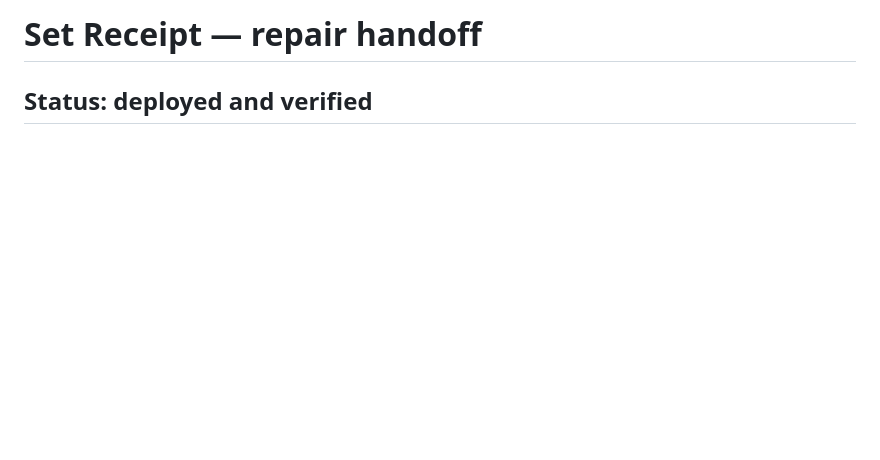
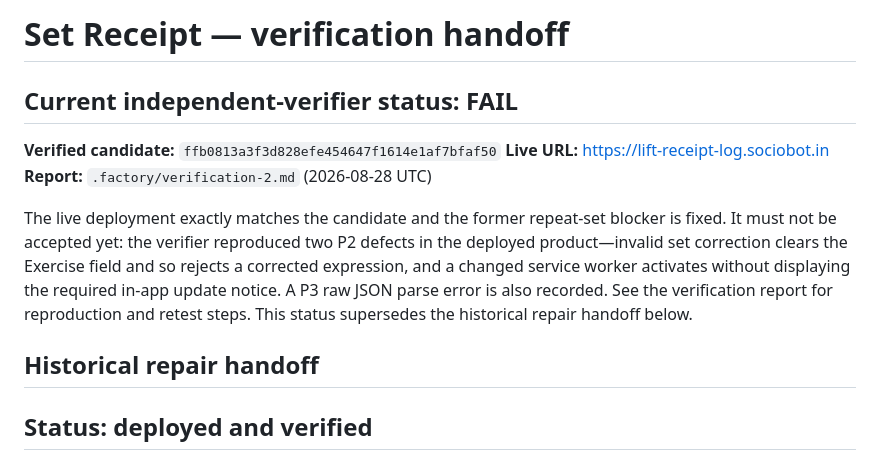
Before and after one commit to B-Divyesh/sf-lift-receipt-log, a Markdown page: .factory/handoff.md, the part around the change. GitHub-like rendering; blank space fills up the shorter version.

Commit message:
docs: record independent verification failure

```diff
--- a/.factory/handoff.md
+++ b/.factory/handoff.md
@@ -1,4 +1,20 @@
-# Set Receipt — repair handoff
+# Set Receipt — verification handoff
+
+## Current independent-verifier status: FAIL
+
+**Verified candidate:** `ffb0813a3f3d828efe454647f1614e1af7bfaf50`
+**Live URL:** https://lift-receipt-log.sociobot.in
+**Report:** `.factory/verification-2.md` (2026-08-28 UTC)
+
+The live deployment exactly matches the candidate and the former repeat-set
+blocker is fixed. It must not be accepted yet: the verifier reproduced two P2
+defects in the deployed product—invalid set correction clears the Exercise
+field and so rejects a corrected expression, and a changed service worker
+activates without displaying the required in-app update notice. A P3 raw JSON
+parse error is also recorded. See the verification report for reproduction and
+retest steps. This status supersedes the historical repair handoff below.
+
+## Historical repair handoff
 
 ## Status: deployed and verified
 
```
Also changed, not shown: .factory/verification-2.md (added, +137 -0 lines).
